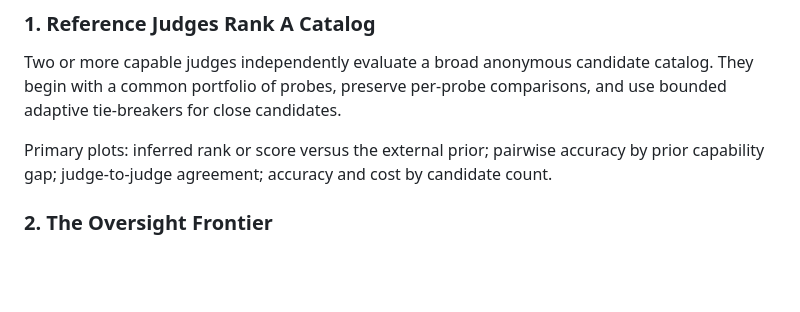
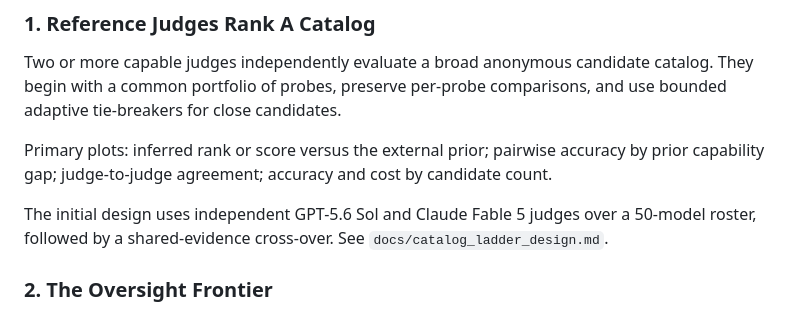
Before and after one commit to shayne-longpre/scalable-intelligence, a Markdown page: docs/research_roadmap.md, the part around the change. Rendered like a GitHub page; blank space fills up the shorter version.

Commit message:
Add catalog ladder study design

```diff
--- a/docs/research_roadmap.md
+++ b/docs/research_roadmap.md
@@ -73,6 +73,10 @@ comparisons, and use bounded adaptive tie-breakers for close candidates.
 Primary plots: inferred rank or score versus the external prior; pairwise
 accuracy by prior capability gap; judge-to-judge agreement; accuracy and cost by
 candidate count.
+
+The initial design uses independent GPT-5.6 Sol and Claude Fable 5 judges over a
+50-model roster, followed by a shared-evidence cross-over. See
+`docs/catalog_ladder_design.md`.
 
 ### 2. The Oversight Frontier
 
```
Also changed, not shown: docs/catalog_ladder_design.md (added, +152 -0 lines).
